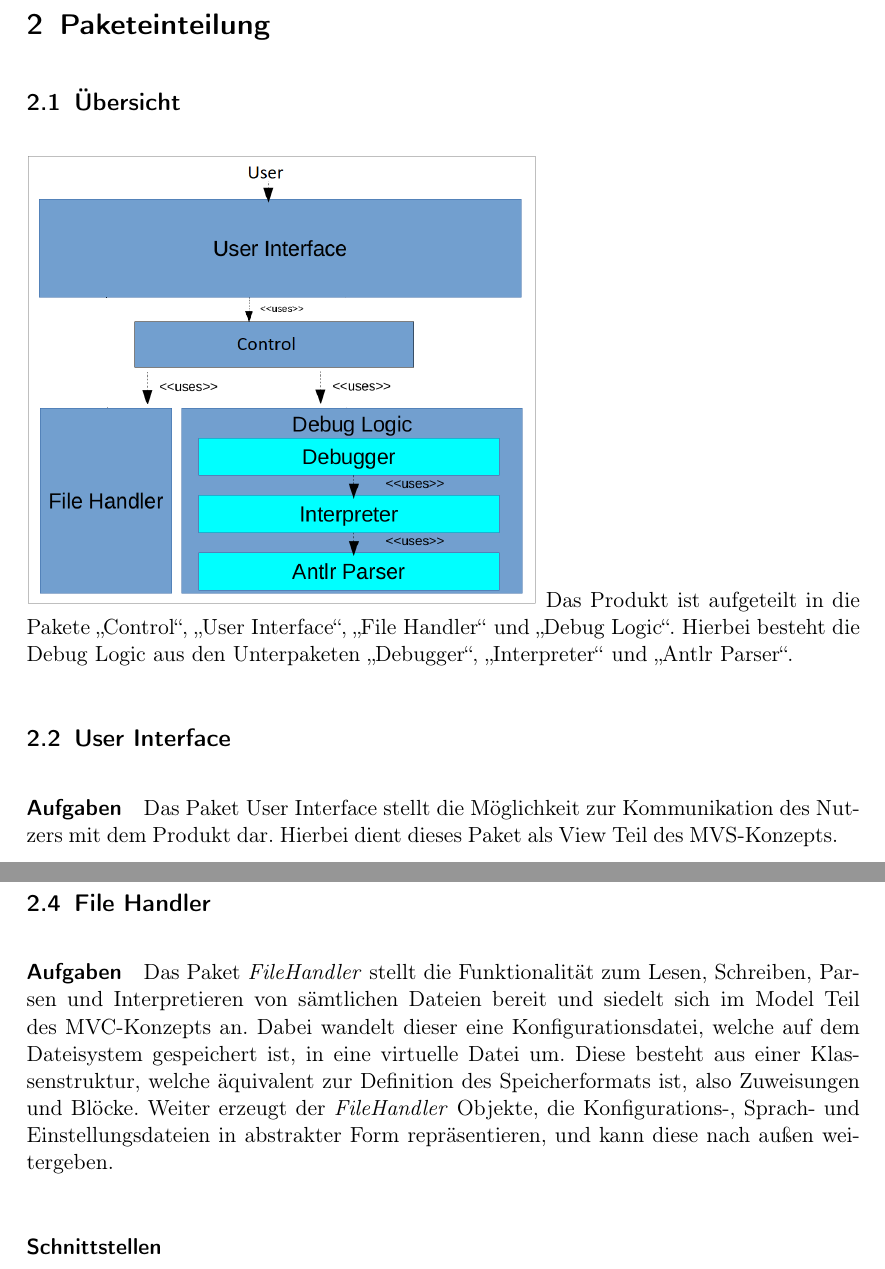
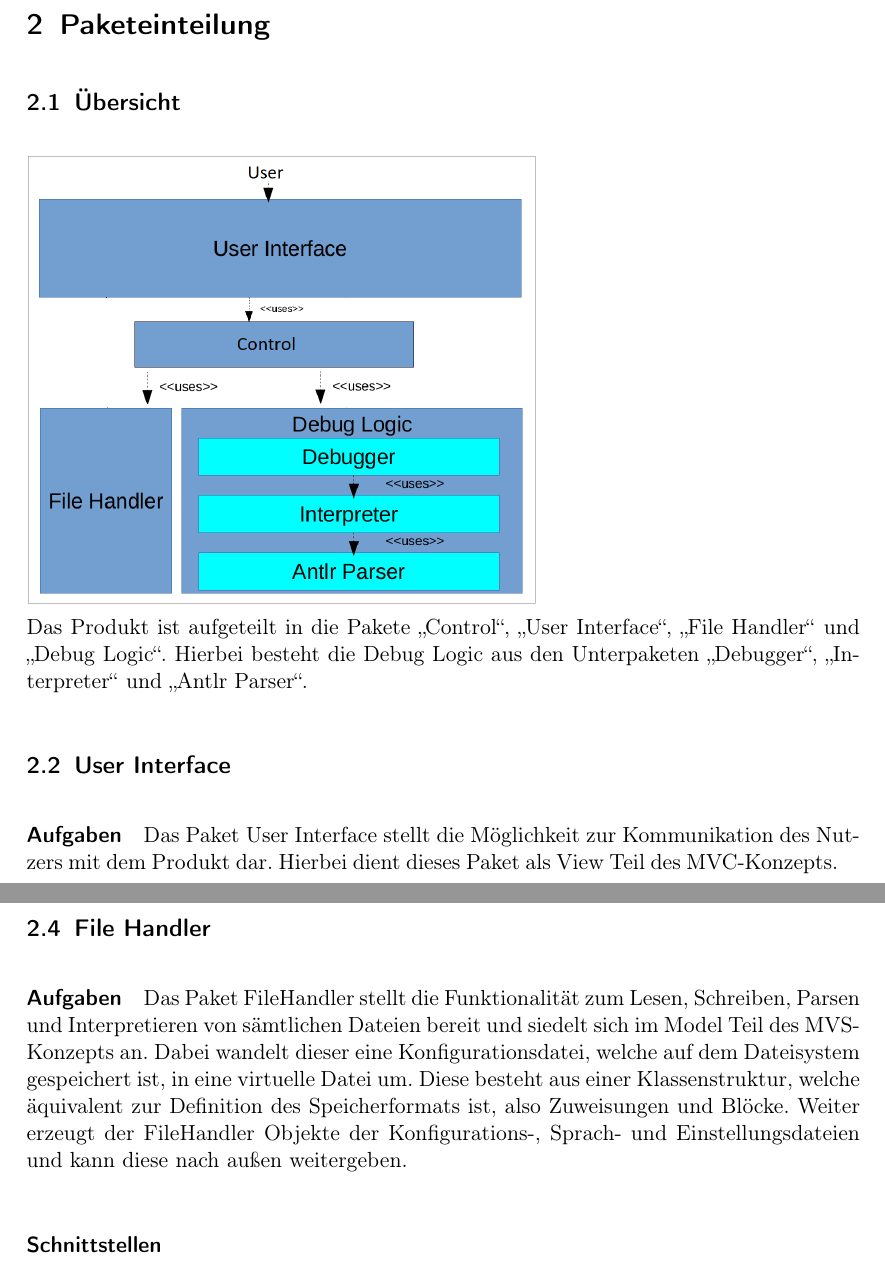
Before and after one commit to JoanaP1997/PSE, a LaTeX document (Enwurf/Entwurfsdokument.tex): two parts of pages 3 and 4 of 8, joined at a grey line, cut so that both start at the same text. Compiled offline with pdfLaTeX.

Commit message:
Kleinere Fehler behoben

```diff
--- a/Enwurf/Entwurfsdokument.tex
+++ b/Enwurf/Entwurfsdokument.tex
@@ -67,14 +67,14 @@ zu sorgen.
 %Paketdiagramm, Erläuterung der Einteilungsentscheidung, Schnittstellen
 \subsection{Übersicht}
 
-\includegraphics[scale=0.35]{../Plichtenheft/Architektur.png}
+\includegraphics[scale=0.35]{../Plichtenheft/Architektur.png} \\
 Das Produkt ist aufgeteilt in die Pakete \enquote{Control}, \enquote{User Interface}, \enquote{File Handler} und \enquote{Debug Logic}.
 Hierbei besteht die Debug Logic aus den Unterpaketen \enquote{Debugger}, \enquote{Interpreter} und
 \enquote{Antlr Parser}.
 
 
 \subsection{User Interface}
-\paragraph{Aufgaben} Das Paket User Interface stellt die Möglichkeit zur Kommunikation des Nutzers mit dem Produkt dar. Hierbei dient dieses Paket als View Teil des MVS-Konzepts.
+\paragraph{Aufgaben} Das Paket User Interface stellt die Möglichkeit zur Kommunikation des Nutzers mit dem Produkt dar. Hierbei dient dieses Paket als View Teil des MVC-Konzepts.
 \paragraph{Schnittstellen}
 \begin{itemize}
 \item Angebotene Schnittstellen:\\
@@ -92,10 +92,10 @@ Dieses Paket nutzt die Control-Fassade und deren angebotenen Schnittstellen.
 
 \subsection{File Handler}
 \paragraph{Aufgaben}
-Das Paket \textit{FileHandler} stellt die Funktionalität zum Lesen, Schreiben, Parsen und Interpretieren von sämtlichen Dateien bereit und siedelt sich im Model Teil des MVC-Konzepts an.
+Das Paket FileHandler stellt die Funktionalität zum Lesen, Schreiben, Parsen und Interpretieren von sämtlichen Dateien bereit und siedelt sich im Model Teil des MVS-Konzepts an.
 Dabei wandelt dieser eine Konfigurationsdatei, welche auf dem Dateisystem gespeichert ist, in eine virtuelle Datei um.
 Diese besteht aus einer Klassenstruktur, welche äquivalent zur Definition des Speicherformats ist, also Zuweisungen und Blöcke.
-Weiter erzeugt der \textit{FileHandler} Objekte, die Konfigurations-, Sprach- und Einstellungsdateien in abstrakter Form repräsentieren, und kann diese nach außen weitergeben.
+Weiter erzeugt der FileHandler Objekte der Konfigurations-, Sprach- und Einstellungsdateien und kann diese nach außen weitergeben.
 \paragraph{Schnittstellen}
 \begin{itemize}
 \item Genutzte Schnittstellen: \\
```
